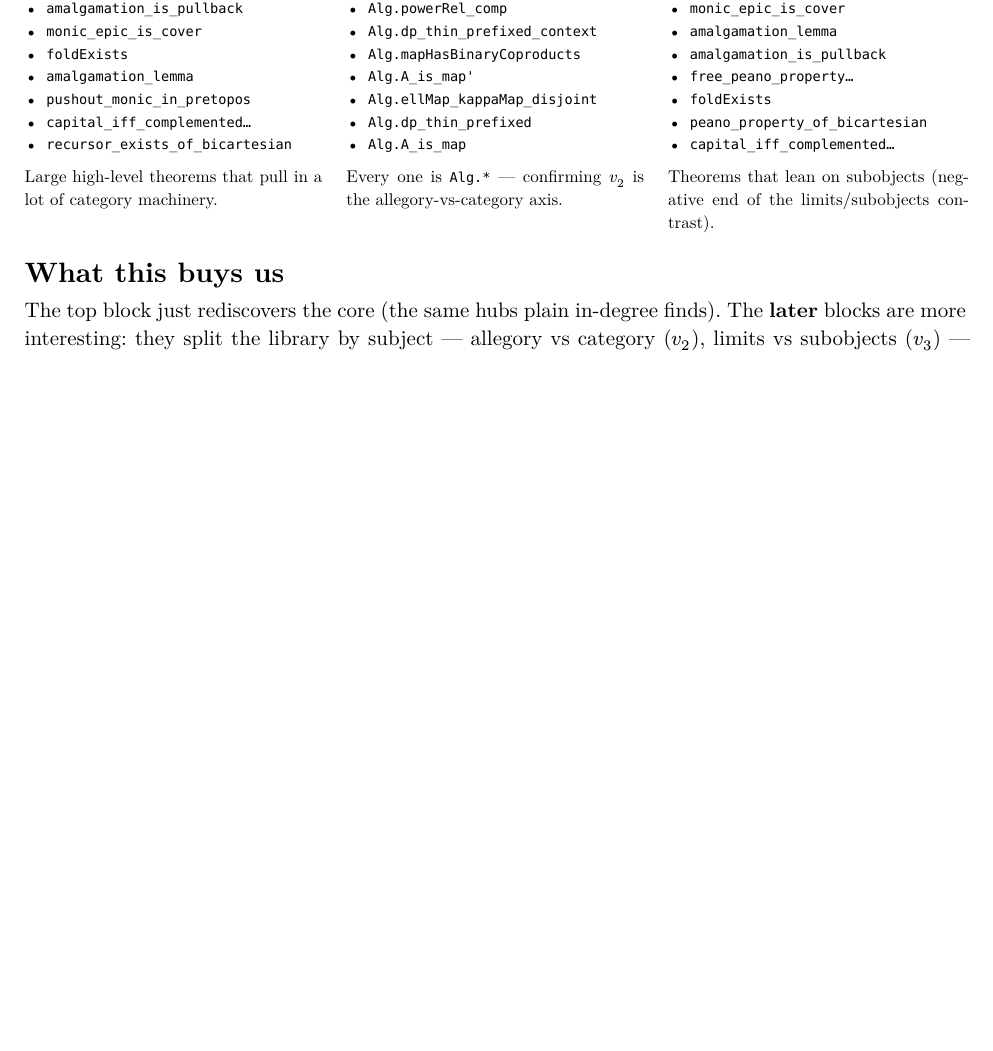
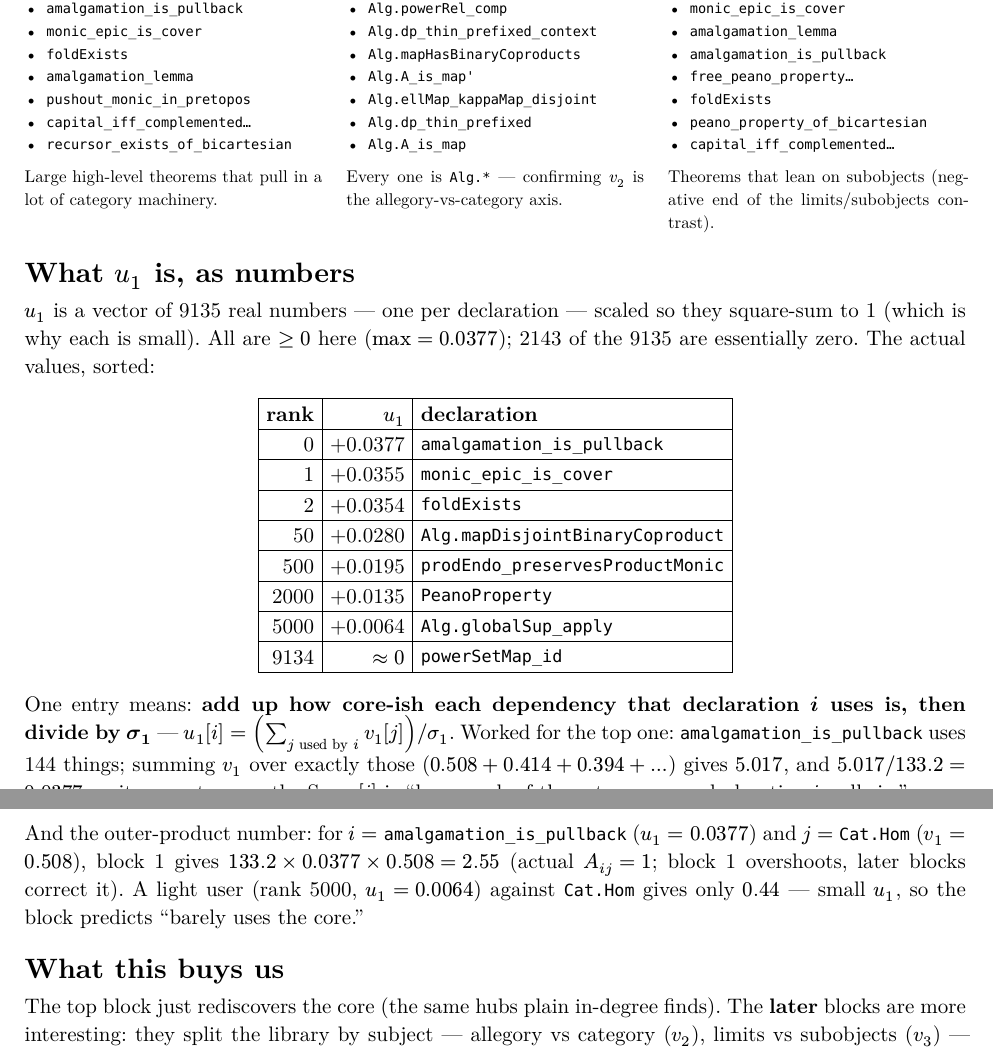
Before and after one commit to co-dh/fredy, a Typst document (graph/svd.typ): part of page 2 of 2 before the commit and two parts of pages 2 and 3 of 3 after it, the two joined at a grey line, cut so that both start at the same text, the shorter picture padded with empty space. The pictures show the PDF file graph/svd.pdf that the author committed with the source.

Commit message:
graph/svd.typ: show u1 as actual numbers + worked identity
Add a section giving u1's real values at ranks 0/50/500/2000/5000/last, the
identity u1[i] = (sum of v1 over i's deps)/sigma1 worked for amalgamation_is_pullback
(5.017/133.2 = 0.0377), and the outer-product number sigma1*u1[i]*v1[j] = 2.55.
Reword the "weighted by" line to that concrete per-entry formula.

Co-Authored-By: Claude Opus 4.8 (1M context) <noreply@anthropic.com>

```diff
--- a/graph/svd.typ
+++ b/graph/svd.typ
@@ -149,6 +150,35 @@ Theorems that lean on subobjects (negative end of the limits/subobjects contrast
 ],
 )
 
+= What $u_1$ is, as numbers
+
+$u_1$ is a vector of 9135 real numbers — one per declaration — scaled so they square-sum to 1 (which
+is why each is small). All are $gt.eq 0$ here ($max = 0.0377$); 2143 of the 9135 are essentially zero.
+The actual values, sorted:
+
+#align(center, table(columns: 3, align: (right, right, left), inset: 4pt, stroke: 0.4pt,
+[*rank*], [$u_1$], [*declaration*],
+[0], [+0.0377], dep("amalgamation_is_pullback"),
+[1], [+0.0355], dep("monic_epic_is_cover"),
+[2], [+0.0354], dep("foldExists"),
+[50], [+0.0280], dep("Alg.mapDisjointBinaryCoproduct"),
+[500], [+0.0195], dep("prodEndo_preservesProductMonic"),
+[2000], [+0.0135], dep("PeanoProperty"),
+[5000], [+0.0064], dep("Alg.globalSup_apply"),
+[9134], [$approx 0$], dep("powerSetMap_id"),
+))
+
+One entry means: *add up how core-ish each dependency that declaration $i$ uses is, then divide by
+$sigma_1$* — $u_1 [i] = (sum_(j "used by" i) v_1 [j]) \/ sigma_1$. Worked for the top one:
+`amalgamation_is_pullback` uses 144 things; summing $v_1$ over exactly those
+($0.508 + 0.414 + 0.394 + dots$) gives $5.017$, and $5.017 \/ 133.2 = 0.0377$ — its $u_1$ entry
+exactly. So $u_1 [i]$ is "how much of the category core declaration $i$ pulls in."
+
+And the outer-product number: for $i =$ `amalgamation_is_pullback` ($u_1 = 0.0377$) and $j =$ `Cat.Hom`
+($v_1 = 0.508$), block 1 gives $133.2 times 0.0377 times 0.508 = 2.55$ (actual $A_(i j) = 1$; block 1
+overshoots, later blocks correct it). A light user (rank 5000, $u_1 = 0.0064$) against `Cat.Hom` gives
+only $0.44$ — small $u_1$, so the block predicts "barely uses the core."
+
 = What this buys us
 
 The top block just rediscovers the core (the same hubs plain in-degree finds). The *later* blocks are
```
Also changed, not shown: graph/svd.pdf, graph/svd.typ (7 more changed lines).
